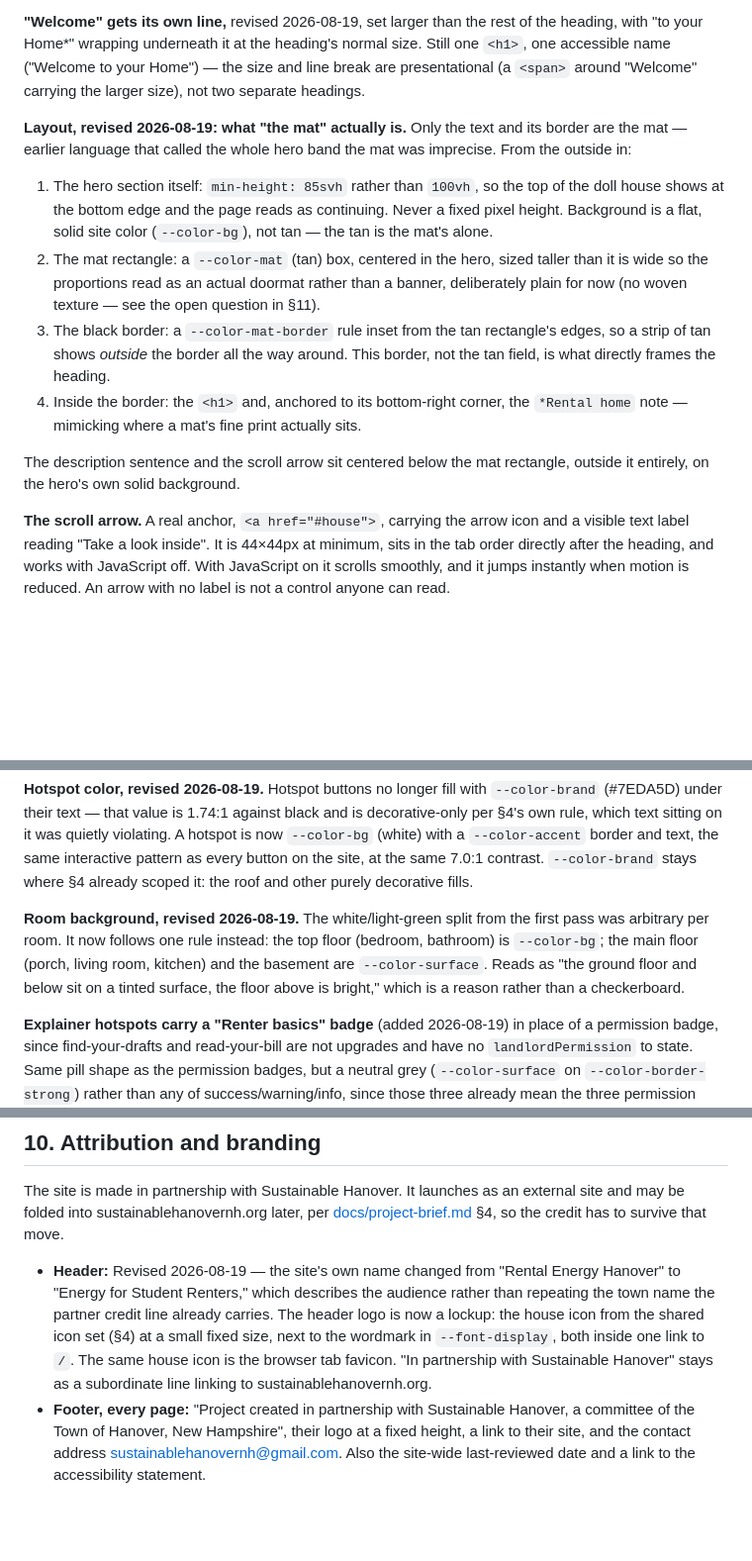
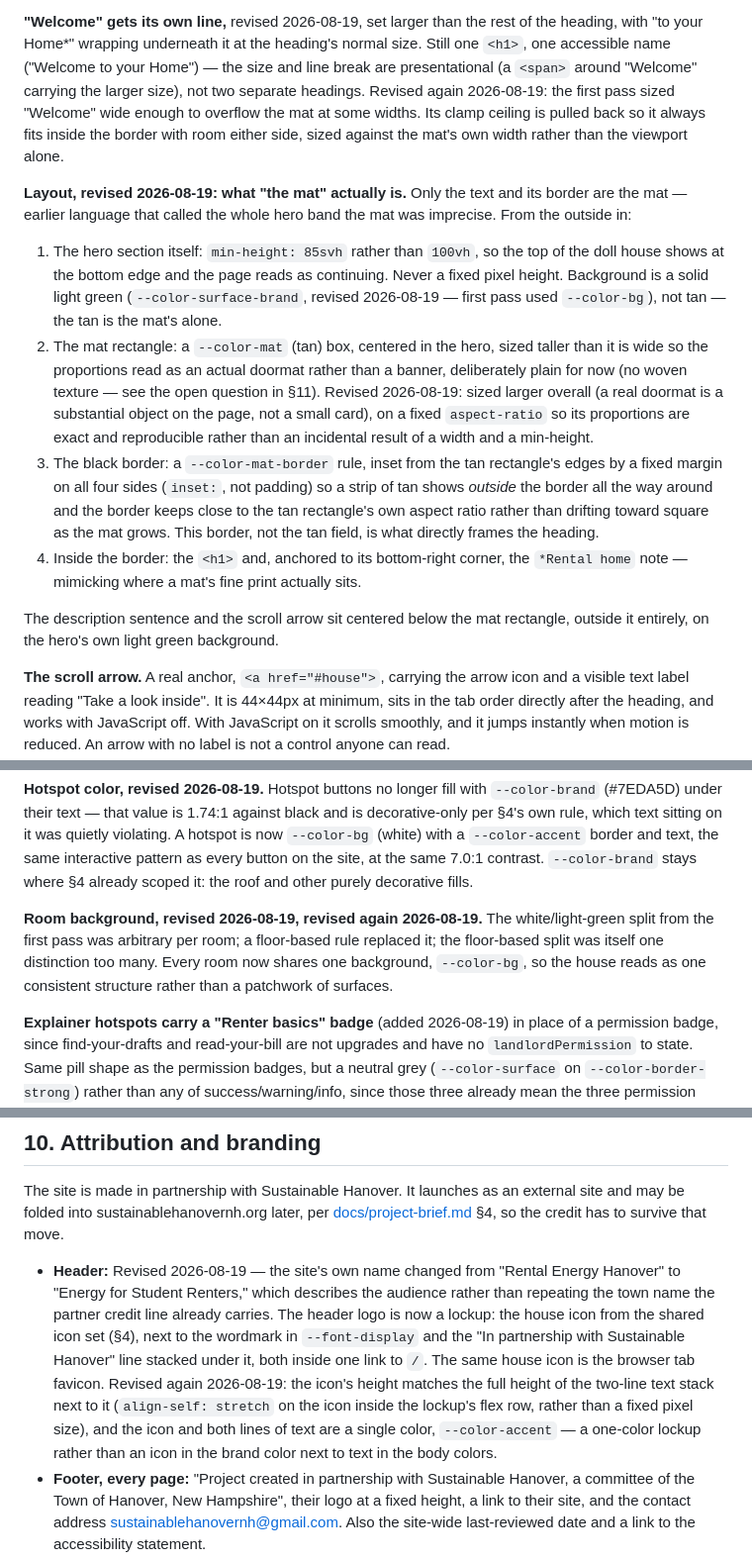
Before and after one commit to meganklu/rental-energy-hanover, a Markdown page: DESIGN.md, 3 parts joined by grey strips. Shown at 99% size. GitHub-like rendering; blank space fills up the shorter version.

Commit message:
Revise DESIGN.md: logo lockup sizing, mat proportions, hero color
- Logo lockup: icon height now matches the two-line text stack next
  to it, and icon plus both text lines share one color (--color-accent)
  instead of an accent icon next to body-colored text.
- Hero: "Welcome" pulled back to a size that fits inside the mat's
  border at every width; the mat is larger overall and uses a fixed
  aspect-ratio (with the border inset by a fixed margin rather than
  padding) so the tan rectangle and its border share the same
  proportions by construction. Hero background changed from
  --color-bg to the light green --color-surface-brand.
- Doll house: room backgrounds unified to one color (--color-bg)
  rather than split by floor. Progress pill now spans the section's
  full width instead of a small fixed-width bar.

```diff
--- a/DESIGN.md
+++ b/DESIGN.md
@@ -189,25 +189,34 @@ asterisk" in a screen reader.
 **"Welcome" gets its own line,** revised 2026-08-19, set larger than the rest of the heading, with
 "to your Home\*" wrapping underneath it at the heading's normal size. Still one `<h1>`, one
 accessible name ("Welcome to your Home") — the size and line break are presentational (a `<span>`
-around "Welcome" carrying the larger size), not two separate headings.
+around "Welcome" carrying the larger size), not two separate headings. Revised again 2026-08-19:
+the first pass sized "Welcome" wide enough to overflow the mat at some widths. Its clamp ceiling
+is pulled back so it always fits inside the border with room either side, sized against the mat's
+own width rather than the viewport alone.
 
 **Layout, revised 2026-08-19: what "the mat" actually is.** Only the text and its border are the
 mat — earlier language that called the whole hero band the mat was imprecise. From the outside in:
 
 1. The hero section itself: `min-height: 85svh` rather than `100vh`, so the top of the doll house
    shows at the bottom edge and the page reads as continuing. Never a fixed pixel height.
-   Background is a flat, solid site color (`--color-bg`), not tan — the tan is the mat's alone.
+   Background is a solid light green (`--color-surface-brand`, revised 2026-08-19 — first pass
+   used `--color-bg`), not tan — the tan is the mat's alone.
 2. The mat rectangle: a `--color-mat` (tan) box, centered in the hero, sized taller than it is
    wide so the proportions read as an actual doormat rather than a banner, deliberately plain for
-   now (no woven texture — see the open question in §11).
-3. The black border: a `--color-mat-border` rule inset from the tan rectangle's edges, so a strip
-   of tan shows *outside* the border all the way around. This border, not the tan field, is what
-   directly frames the heading.
+   now (no woven texture — see the open question in §11). Revised 2026-08-19: sized larger
+   overall (a real doormat is a substantial object on the page, not a small card), on a fixed
+   `aspect-ratio` so its proportions are exact and reproducible rather than an incidental result
+   of a width and a min-height.
+3. The black border: a `--color-mat-border` rule, inset from the tan rectangle's edges by a fixed
+   margin on all four sides (`inset:`, not padding) so a strip of tan shows *outside* the border
+   all the way around and the border keeps close to the tan rectangle's own aspect ratio rather
+   than drifting toward square as the mat grows. This border, not the tan field, is what directly
+   frames the heading.
 4. Inside the border: the `<h1>` and, anchored to its bottom-right corner, the `*Rental home` note
    — mimicking where a mat's fine print actually sits.
 
 The description sentence and the scroll arrow sit centered below the mat rectangle, outside it
-entirely, on the hero's own solid background.
+entirely, on the hero's own light green background.
 
 **The scroll arrow.** A real anchor, `<a href="#house">`, carrying the arrow icon and a visible
 text label reading "Take a look inside". It is 44×44px at minimum, sits in the tab order directly
@@ -313,11 +322,10 @@ with a `--color-accent` border and text, the same interactive pattern as every b
 site, at the same 7.0:1 contrast. `--color-brand` stays where §4 already scoped it: the roof and
 other purely decorative fills.
 
-**Room background, revised 2026-08-19.** The white/light-green split from the first pass was
-arbitrary per room. It now follows one rule instead: the top floor (bedroom, bathroom) is
-`--color-bg`; the main floor (porch, living room, kitchen) and the basement are `--color-surface`.
-Reads as "the ground floor and below sit on a tinted surface, the floor above is bright," which is
-a reason rather than a checkerboard.
+**Room background, revised 2026-08-19, revised again 2026-08-19.** The white/light-green split
+from the first pass was arbitrary per room; a floor-based rule replaced it; the floor-based split
+was itself one distinction too many. Every room now shares one background, `--color-bg`, so the
+house reads as one consistent structure rather than a patchwork of surfaces.
 
 **Explainer hotspots carry a "Renter basics" badge** (added 2026-08-19) in place of a permission
 badge, since find-your-drafts and read-your-bill are not upgrades and have no
@@ -957,9 +967,13 @@ credit has to survive that move.
 - **Header:** Revised 2026-08-19 — the site's own name changed from "Rental Energy Hanover" to
   "Energy for Student Renters," which describes the audience rather than repeating the town name
   the partner credit line already carries. The header logo is now a lockup: the house icon from
-  the shared icon set (§4) at a small fixed size, next to the wordmark in `--font-display`, both
-  inside one link to `/`. The same house icon is the browser tab favicon. "In partnership with
-  Sustainable Hanover" stays as a subordinate line linking to sustainablehanovernh.org.
+  the shared icon set (§4), next to the wordmark in `--font-display` and the "In partnership with
+  Sustainable Hanover" line stacked under it, both inside one link to `/`. The same house icon is
+  the browser tab favicon. Revised again 2026-08-19: the icon's height matches the full height of
+  the two-line text stack next to it (`align-self: stretch` on the icon inside the lockup's flex
+  row, rather than a fixed pixel size), and the icon and both lines of text are a single color,
+  `--color-accent` — a one-color lockup rather than an icon in the brand color next to text in the
+  body colors.
 - **Footer, every page:** "Project created in partnership with Sustainable Hanover, a committee of the Town of Hanover, New
   Hampshire", their logo at a fixed height, a link to their site, and the contact address
   sustainablehanovernh@gmail.com. Also the site-wide last-reviewed date and a link to the
```
Also changed, not shown: other parts of DESIGN.md (+5 -3 lines).
